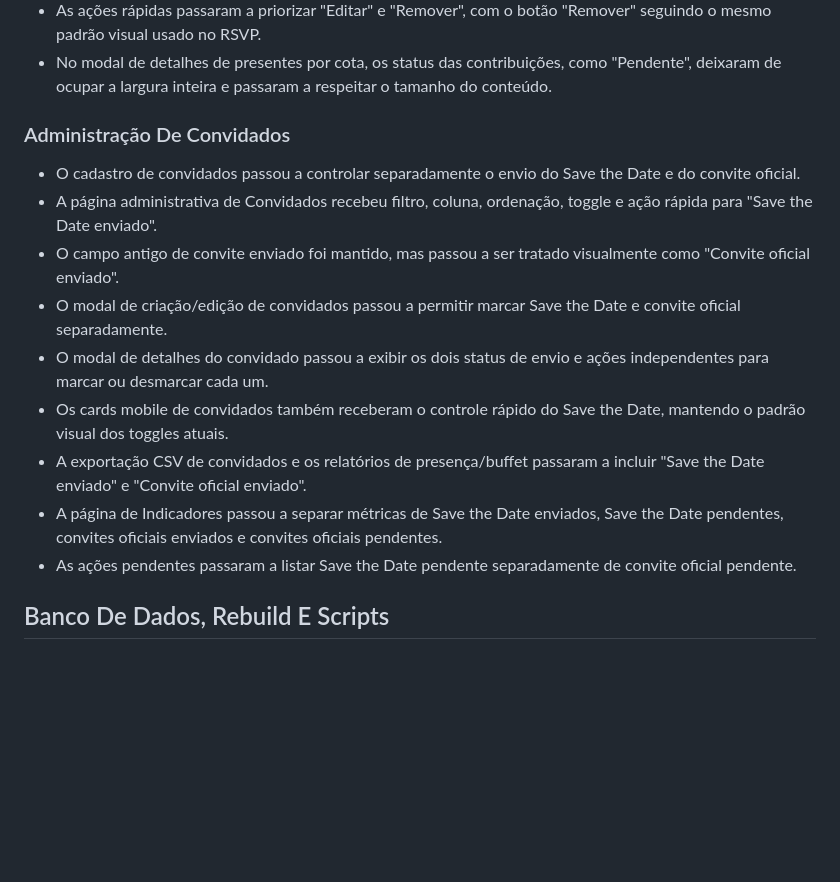
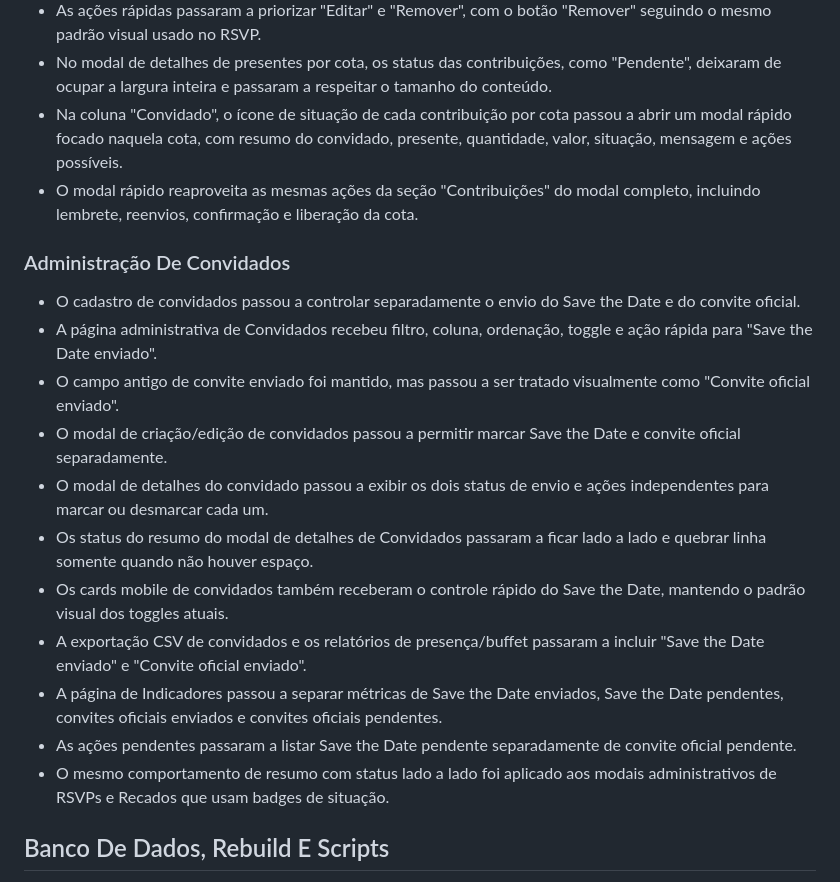
Before and after one commit to liviaemessias/site-casamento-livia-messias, a Markdown page: docs/releases/release_v4.6.md, the part around the change. GitHub-like rendering; blank space fills up the shorter version.

```diff
--- a/docs/releases/release_v4.6.md
+++ b/docs/releases/release_v4.6.md
@@ -97,6 +97,11 @@ administrativos e documentação de apoio para testes.
 - No modal de detalhes de presentes por cota, os status das contribuições, como
   "Pendente", deixaram de ocupar a largura inteira e passaram a respeitar o
   tamanho do conteúdo.
+- Na coluna "Convidado", o ícone de situação de cada contribuição por cota
+  passou a abrir um modal rápido focado naquela cota, com resumo do convidado,
+  presente, quantidade, valor, situação, mensagem e ações possíveis.
+- O modal rápido reaproveita as mesmas ações da seção "Contribuições" do modal
+  completo, incluindo lembrete, reenvios, confirmação e liberação da cota.
 
 ### Administração De Convidados
 
@@ -110,6 +115,8 @@ administrativos e documentação de apoio para testes.
   e convite oficial separadamente.
 - O modal de detalhes do convidado passou a exibir os dois status de envio e
   ações independentes para marcar ou desmarcar cada um.
+- Os status do resumo do modal de detalhes de Convidados passaram a ficar lado a
+  lado e quebrar linha somente quando não houver espaço.
 - Os cards mobile de convidados também receberam o controle rápido do Save the
   Date, mantendo o padrão visual dos toggles atuais.
 - A exportação CSV de convidados e os relatórios de presença/buffet passaram a
@@ -119,6 +126,8 @@ administrativos e documentação de apoio para testes.
   pendentes.
 - As ações pendentes passaram a listar Save the Date pendente separadamente de
   convite oficial pendente.
+- O mesmo comportamento de resumo com status lado a lado foi aplicado aos
+  modais administrativos de RSVPs e Recados que usam badges de situação.
 
 ## Banco De Dados, Rebuild E Scripts
 
```
Also changed, not shown: README.md (+4 -3 lines).
